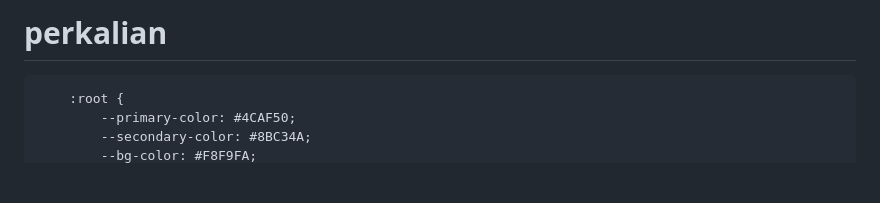
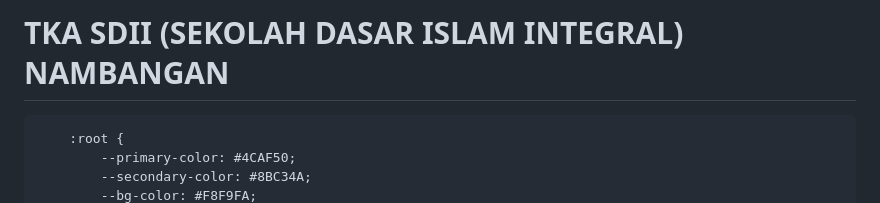
Before and after one commit to dontcrydont/perkalian, a Markdown page: README.md, the part around the change. Rendered like a GitHub page; blank space fills up the shorter version.

Commit message:
Update README.md
change title perkalian to sdii

```diff
--- a/README.md
+++ b/README.md
@@ -1,4 +1,4 @@
-# perkalian
+# TKA SDII (SEKOLAH DASAR ISLAM INTEGRAL) NAMBANGAN
 <html lang="id">
 <head>
     <meta charset="UTF-8">
```
